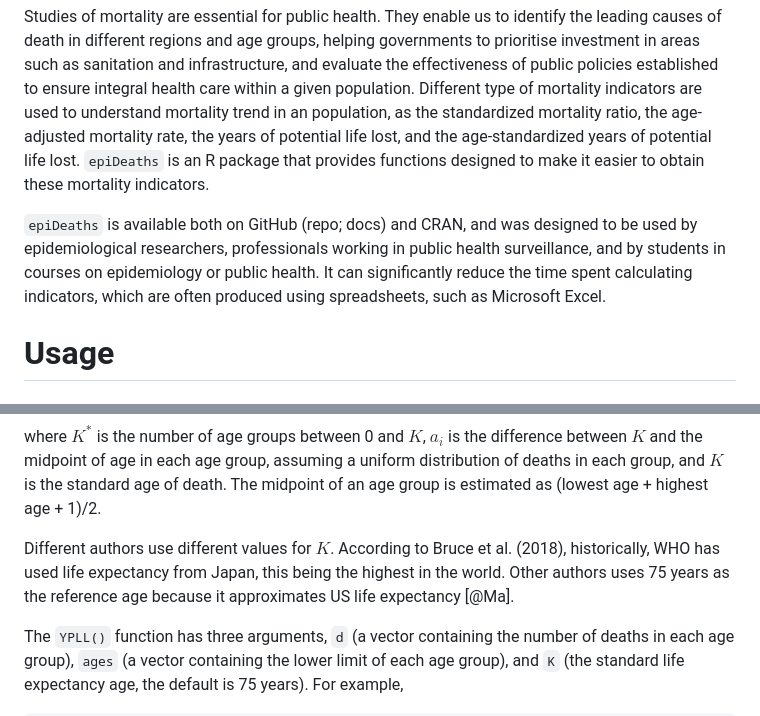
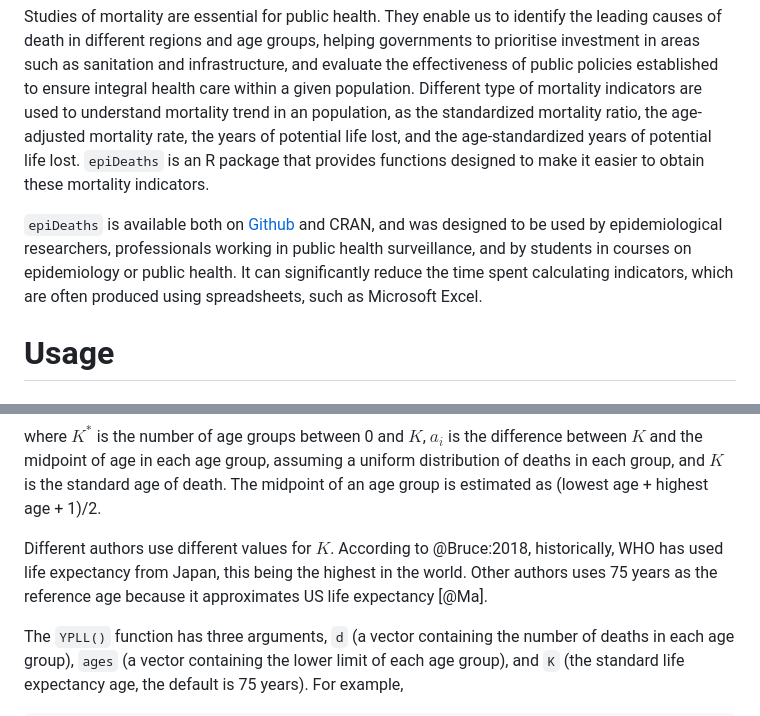
Before and after one commit to edsonzmartinez/epiDeaths, a Markdown page: paper.md, 2 parts joined by grey strips. GitHub-like rendering.

```diff
--- a/paper.md
+++ b/paper.md
@@ -39,7 +39,7 @@ The epiDeaths package is an open-source R package designed for calculating morta
 
 Studies of mortality are essential for public health. They enable us to identify the leading causes of death in different regions and age groups, helping governments to prioritise investment in areas such as sanitation and infrastructure, and evaluate the effectiveness of public policies established to ensure integral health care within a given population. Different type of mortality indicators are used to understand mortality trend in an population, as the standardized mortality ratio, the age-adjusted mortality rate, the years of potential life lost, and the age‐standardized years of potential life lost. `epiDeaths` is an R package that provides functions designed to make it easier to obtain these mortality indicators.
 
-`epiDeaths` is available both on GitHub (repo; docs) and CRAN, and was designed to be used by epidemiological researchers, professionals working in public health surveillance, and by students in courses on epidemiology or public health. It can significantly reduce the time spent calculating indicators, which are often produced using spreadsheets, such as Microsoft Excel.
+`epiDeaths` is available both on [Github](https://github.com/edsonzmartinez/epiDeaths) and CRAN, and was designed to be used by epidemiological researchers, professionals working in public health surveillance, and by students in courses on epidemiology or public health. It can significantly reduce the time spent calculating indicators, which are often produced using spreadsheets, such as Microsoft Excel.
 
 # Usage
 
@@ -208,7 +208,7 @@ $$YPLL = \sum_{i=1}^{K^*} a_i d_i$$
 
 where $K^*$ is the number of age groups between 0 and $K$, $a_i$ is the difference between $K$ and the midpoint of age in each age group, assuming a uniform distribution of deaths in each group, and $K$ is the standard age of death. The midpoint of an age group is estimated as (lowest age + highest age + 1)/2.
 
-Different authors use different values for $K$. According to Bruce et al. (2018), historically, WHO has used life expectancy from Japan, this being the highest in the world. Other authors uses 75 years as the reference age because it approximates US life expectancy [@Ma].
+Different authors use different values for $K$. According to @Bruce:2018, historically, WHO has used life expectancy from Japan, this being the highest in the world. Other authors uses 75 years as the reference age because it approximates US life expectancy [@Ma].
 
 The `YPLL()` function has three arguments, `d` (a vector containing the number of deaths in each age group), `ages` (a vector containing the lower limit of each age group), and `K` (the standard life expectancy age, the default is 75 years). For example,
 
```
